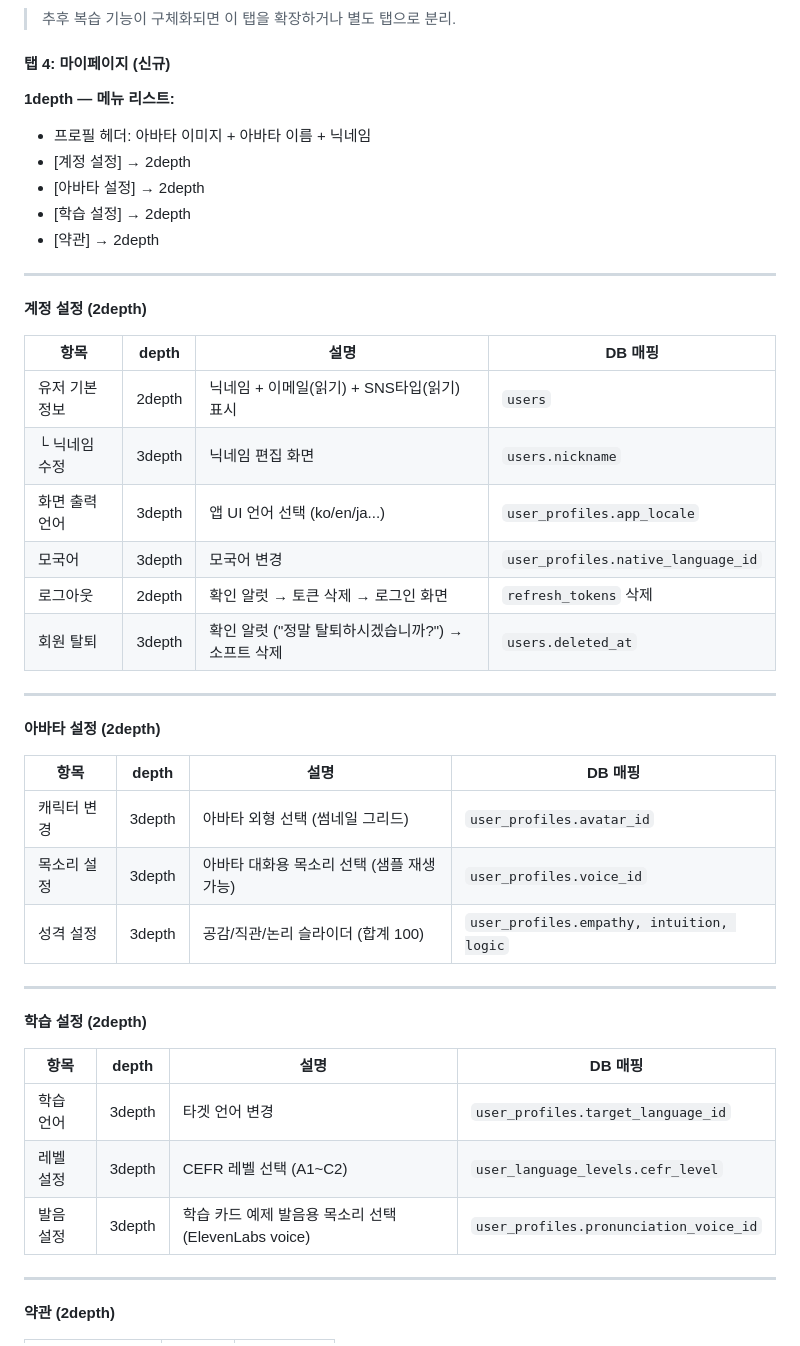
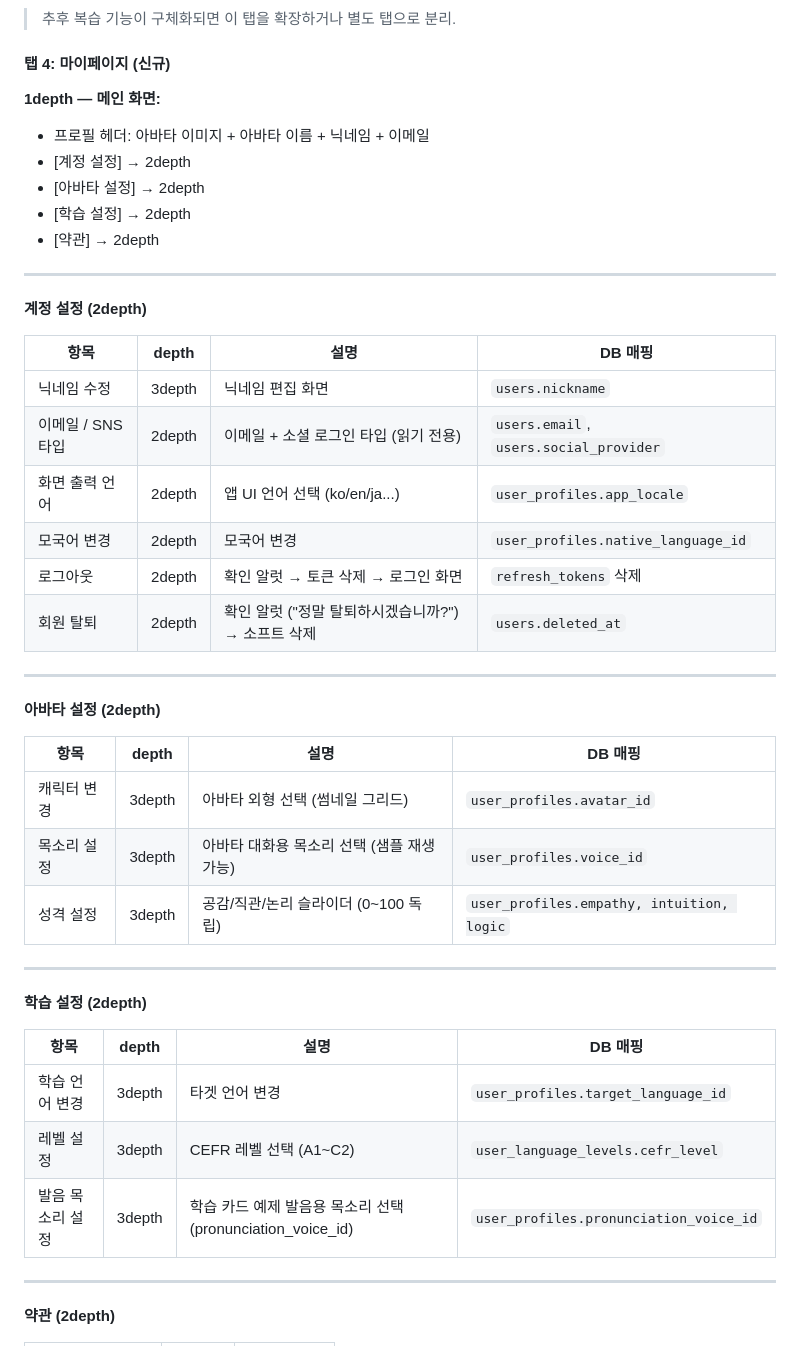
Before and after one commit to kknaks/language_diary, a Markdown page: PRD.md, the part around the change. Drawn GitHub-style.

Commit message:
docs(prd): update mypage structure + remove personality sum constraint + pronunciation_voice_id

```diff
--- a/PRD.md
+++ b/PRD.md
@@ -497,8 +497,8 @@ MVP 히스토리 탭 구조 그대로:
 
 #### 탭 4: 마이페이지 (신규)
 
-**1depth — 메뉴 리스트:**
-- 프로필 헤더: 아바타 이미지 + 아바타 이름 + 닉네임
+**1depth — 메인 화면:**
+- 프로필 헤더: 아바타 이미지 + 아바타 이름 + 닉네임 + 이메일
 - [계정 설정] → 2depth
 - [아바타 설정] → 2depth
 - [학습 설정] → 2depth
@@ -510,12 +510,12 @@ MVP 히스토리 탭 구조 그대로:
 
 | 항목 | depth | 설명 | DB 매핑 |
 |------|-------|------|---------|
-| 유저 기본 정보 | 2depth | 닉네임 + 이메일(읽기) + SNS타입(읽기) 표시 | `users` |
-| └ 닉네임 수정 | 3depth | 닉네임 편집 화면 | `users.nickname` |
-| 화면 출력 언어 | 3depth | 앱 UI 언어 선택 (ko/en/ja...) | `user_profiles.app_locale` |
-| 모국어 | 3depth | 모국어 변경 | `user_profiles.native_language_id` |
+| 닉네임 수정 | 3depth | 닉네임 편집 화면 | `users.nickname` |
+| 이메일 / SNS 타입 | 2depth | 이메일 + 소셜 로그인 타입 (읽기 전용) | `users.email`, `users.social_provider` |
+| 화면 출력 언어 | 2depth | 앱 UI 언어 선택 (ko/en/ja...) | `user_profiles.app_locale` |
+| 모국어 변경 | 2depth | 모국어 변경 | `user_profiles.native_language_id` |
 | 로그아웃 | 2depth | 확인 알럿 → 토큰 삭제 → 로그인 화면 | `refresh_tokens` 삭제 |
-| 회원 탈퇴 | 3depth | 확인 알럿 ("정말 탈퇴하시겠습니까?") → 소프트 삭제 | `users.deleted_at` |
+| 회원 탈퇴 | 2depth | 확인 알럿 ("정말 탈퇴하시겠습니까?") → 소프트 삭제 | `users.deleted_at` |
 
 ---
 
@@ -525,7 +525,7 @@ MVP 히스토리 탭 구조 그대로:
 |------|-------|------|---------|
 | 캐릭터 변경 | 3depth | 아바타 외형 선택 (썸네일 그리드) | `user_profiles.avatar_id` |
 | 목소리 설정 | 3depth | 아바타 대화용 목소리 선택 (샘플 재생 가능) | `user_profiles.voice_id` |
-| 성격 설정 | 3depth | 공감/직관/논리 슬라이더 (합계 100) | `user_profiles.empathy, intuition, logic` |
+| 성격 설정 | 3depth | 공감/직관/논리 슬라이더 (0~100 독립) | `user_profiles.empathy, intuition, logic` |
 
 ---
 
@@ -533,9 +533,9 @@ MVP 히스토리 탭 구조 그대로:
 
 | 항목 | depth | 설명 | DB 매핑 |
 |------|-------|------|---------|
-| 학습 언어 | 3depth | 타겟 언어 변경 | `user_profiles.target_language_id` |
+| 학습 언어 변경 | 3depth | 타겟 언어 변경 | `user_profiles.target_language_id` |
 | 레벨 설정 | 3depth | CEFR 레벨 선택 (A1~C2) | `user_language_levels.cefr_level` |
-| 발음 설정 | 3depth | 학습 카드 예제 발음용 목소리 선택 (ElevenLabs voice) | `user_profiles.pronunciation_voice_id` |
+| 발음 목소리 설정 | 3depth | 학습 카드 예제 발음용 목소리 선택 (pronunciation_voice_id) | `user_profiles.pronunciation_voice_id` |
 
 ---
 
```
